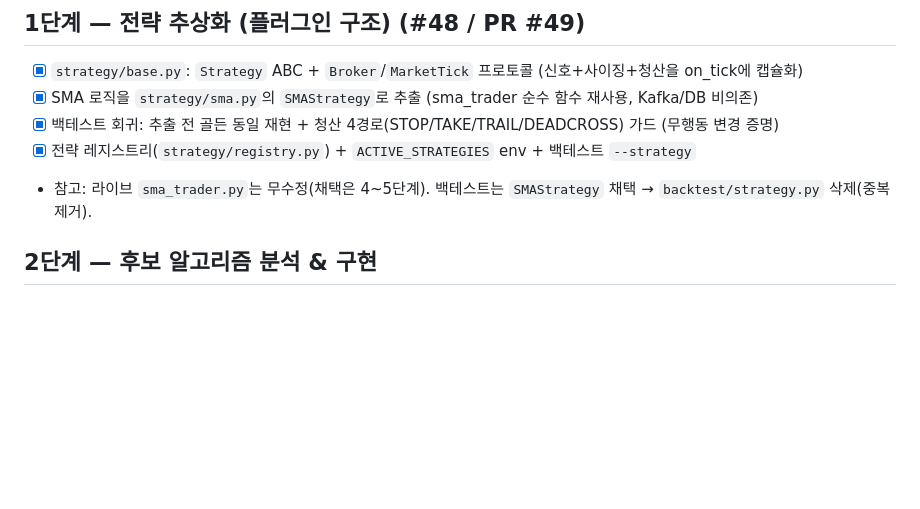
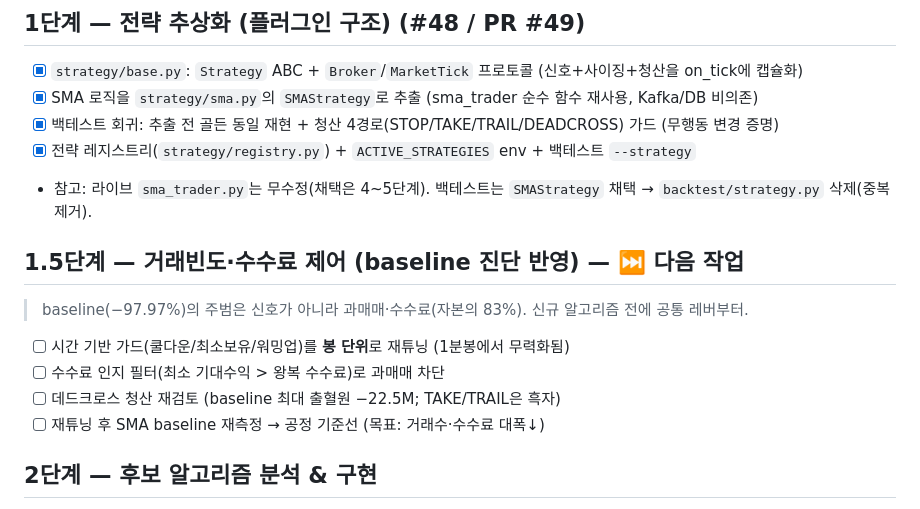
Before and after one commit to SIDED00R/quant-trader, a Markdown page: TODO.md, the part around the change. GitHub-like rendering; blank space fills up the shorter version.

Commit message:
문서 #50: 1.5단계(거래빈도·수수료 제어) 추가 — baseline 진단 반영

```diff
--- a/TODO.md
+++ b/TODO.md
@@ -16,6 +16,13 @@
 - [x] 백테스트 회귀: 추출 전 골든 동일 재현 + 청산 4경로(STOP/TAKE/TRAIL/DEADCROSS) 가드 (무행동 변경 증명)
 - [x] 전략 레지스트리(`strategy/registry.py`) + `ACTIVE_STRATEGIES` env + 백테스트 `--strategy`
 - 참고: 라이브 `sma_trader.py`는 무수정(채택은 4~5단계). 백테스트는 `SMAStrategy` 채택 → `backtest/strategy.py` 삭제(중복 제거).
+
+## 1.5단계 — 거래빈도·수수료 제어 (baseline 진단 반영) — ⏭️ 다음 작업
+> baseline(−97.97%)의 주범은 신호가 아니라 과매매·수수료(자본의 83%). 신규 알고리즘 전에 공통 레버부터.
+- [ ] 시간 기반 가드(쿨다운/최소보유/워밍업)를 **봉 단위**로 재튜닝 (1분봉에서 무력화됨)
+- [ ] 수수료 인지 필터(최소 기대수익 > 왕복 수수료)로 과매매 차단
+- [ ] 데드크로스 청산 재검토 (baseline 최대 출혈원 −22.5M; TAKE/TRAIL은 흑자)
+- [ ] 재튜닝 후 SMA baseline 재측정 → 공정 기준선 (목표: 거래수·수수료 대폭↓)
 
 ## 2단계 — 후보 알고리즘 분석 & 구현
 - [ ] 대중적 투자 알고리즘 조사 정리 (RSI / MACD / 볼린저밴드 / 돌파·모멘텀 / 평균회귀 등) → `docs/algorithms.md`
```
